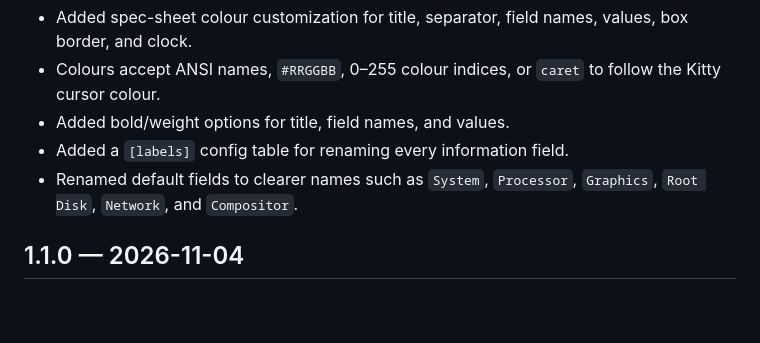
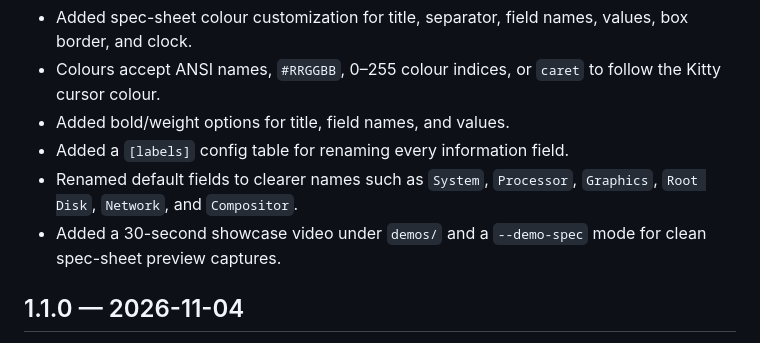
Before and after one commit to Mr-Sniff/piperfetch, a Markdown page: CHANGELOG.md, the part around the change. GitHub-like rendering; blank space fills up the shorter version.

```diff
--- a/CHANGELOG.md
+++ b/CHANGELOG.md
@@ -10,6 +10,8 @@
 - Added a `[labels]` config table for renaming every information field.
 - Renamed default fields to clearer names such as `System`, `Processor`,
   `Graphics`, `Root Disk`, `Network`, and `Compositor`.
+- Added a 30-second showcase video under `demos/` and a `--demo-spec` mode
+  for clean spec-sheet preview captures.
 
 ## 1.1.0 — 2026-11-04
 
```
Also changed, not shown: README.md (+4 -0 lines), demo.gif, 2 other files.
